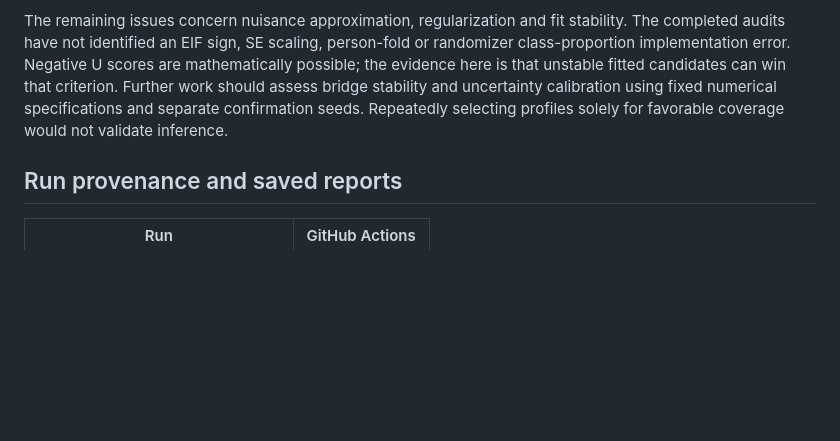
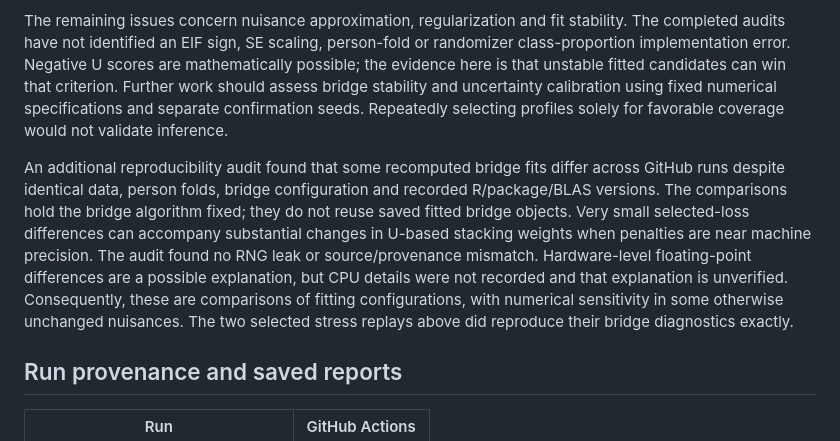
Before and after one commit to idiazst/lmtp_selfcensor_sim, a Markdown page: studies/four-dose-pilot/DIAGNOSTICS.md, the part around the change. GitHub-like rendering; blank space fills up the shorter version.

Commit message:
Document numerical sensitivity of recomputed bridge fits

```diff
--- a/studies/four-dose-pilot/DIAGNOSTICS.md
+++ b/studies/four-dose-pilot/DIAGNOSTICS.md
@@ -63,6 +63,8 @@ The true final-outcome mean is 0.536243. Replication 145's dominant fold falls f
 
 The remaining issues concern nuisance approximation, regularization and fit stability. The completed audits have not identified an EIF sign, SE scaling, person-fold or randomizer class-proportion implementation error. Negative U scores are mathematically possible; the evidence here is that unstable fitted candidates can win that criterion. Further work should assess bridge stability and uncertainty calibration using fixed numerical specifications and separate confirmation seeds. Repeatedly selecting profiles solely for favorable coverage would not validate inference.
 
+An additional reproducibility audit found that some recomputed bridge fits differ across GitHub runs despite identical data, person folds, bridge configuration and recorded R/package/BLAS versions. The comparisons hold the bridge algorithm fixed; they do not reuse saved fitted bridge objects. Very small selected-loss differences can accompany substantial changes in U-based stacking weights when penalties are near machine precision. The audit found no RNG leak or source/provenance mismatch. Hardware-level floating-point differences are a possible explanation, but CPU details were not recorded and that explanation is unverified. Consequently, these are comparisons of fitting configurations, with numerical sensitivity in some otherwise unchanged nuisances. The two selected stress replays above did reproduce their bridge diagnostics exactly.
+
 ## Run provenance and saved reports
 
 | Run | GitHub Actions |
```
